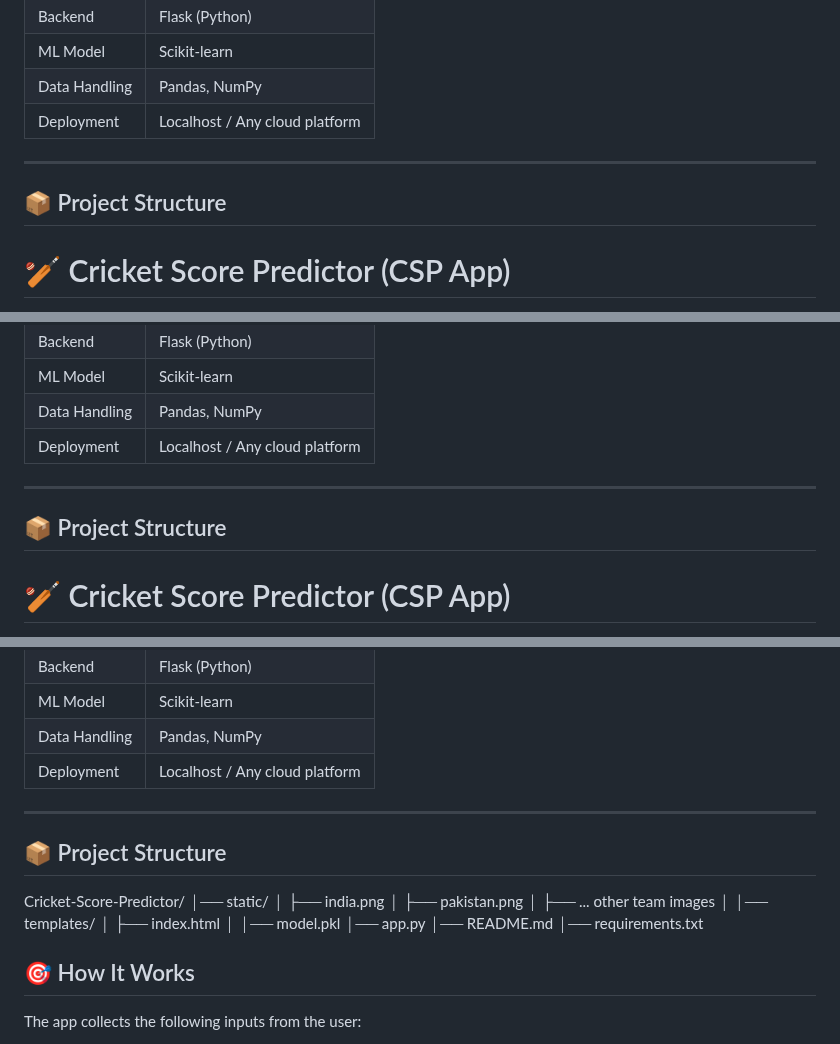
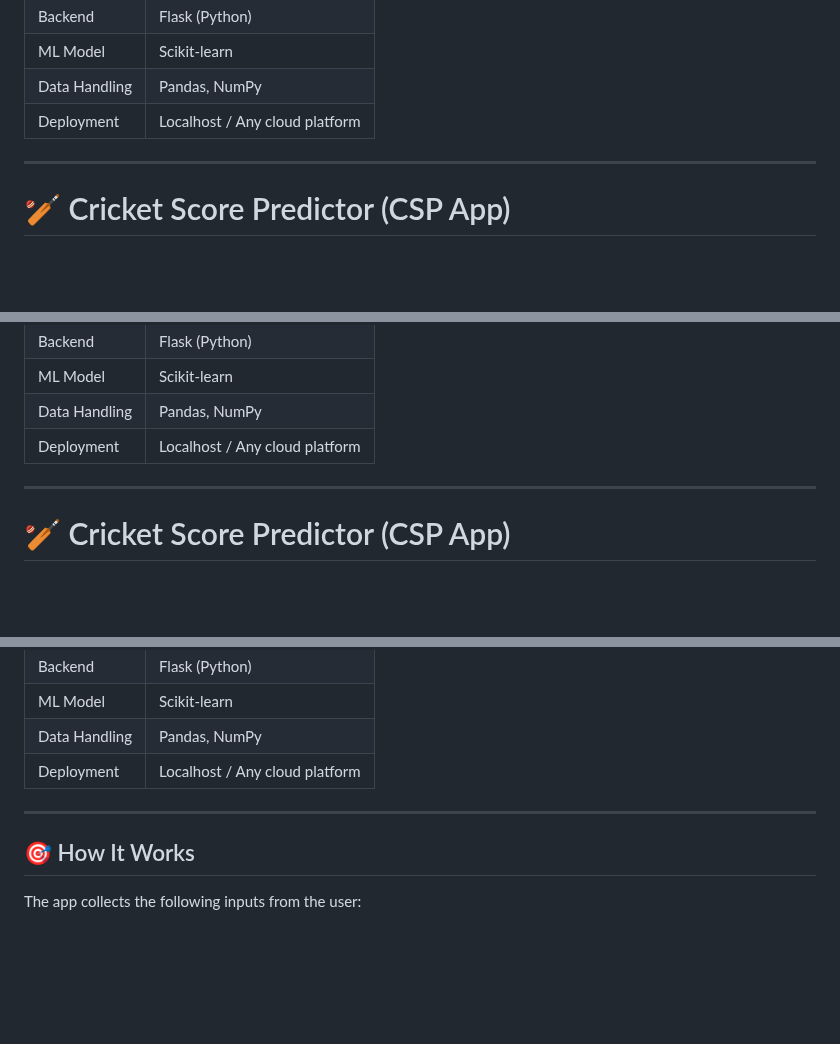
Before and after one commit to Rahul-Jangra7/Cricket-Score-Predictor, a Markdown page: README.md, 3 parts joined by grey strips. GitHub-like rendering; blank space fills up the shorter version.

```diff
--- a/README.md
+++ b/README.md
@@ -34,7 +34,6 @@ Built using **Flask**, **Python**, **Bootstrap**, and a trained **ML regression
 
 ---
 
-## 📦 Project Structure
 # 🏏 Cricket Score Predictor (CSP App)
 
 A machine learning–powered web application that predicts the **final score of a T20 cricket inning** based on the current match situation.
@@ -71,7 +70,6 @@ Built using **Flask**, **Python**, **Bootstrap**, and a trained **ML regression
 
 ---
 
-## 📦 Project Structure
 # 🏏 Cricket Score Predictor (CSP App)
 
 A machine learning–powered web application that predicts the **final score of a T20 cricket inning** based on the current match situation.
@@ -108,21 +106,6 @@ Built using **Flask**, **Python**, **Bootstrap**, and a trained **ML regression
 
 ---
 
-## 📦 Project Structure
-Cricket-Score-Predictor/
-│── static/
-│ ├── india.png
-│ ├── pakistan.png
-│ ├── ... other team images
-│
-│── templates/
-│ ├── index.html
-│
-│── model.pkl
-│── app.py
-│── README.md
-│── requirements.txt
-
 ## 🎯 How It Works
 
 The app collects the following inputs from the user:
```
